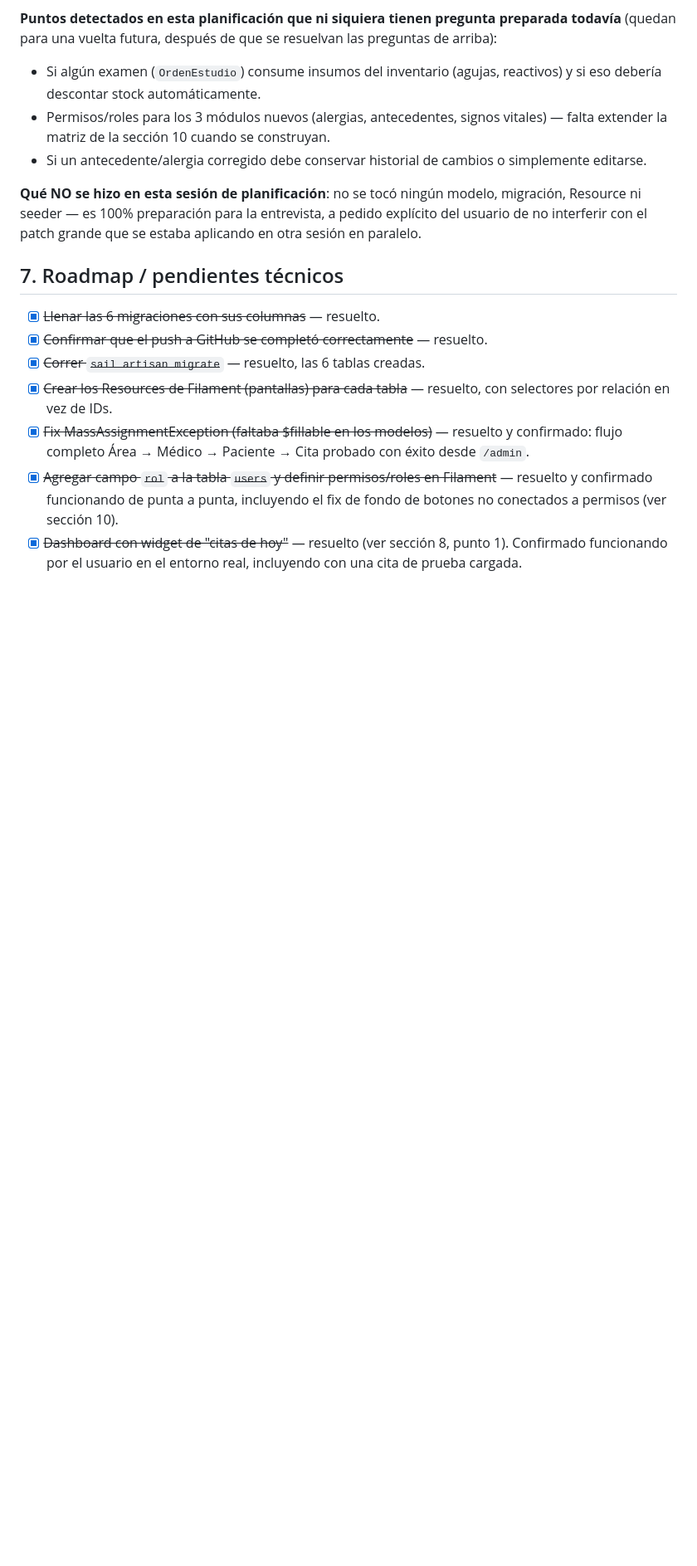
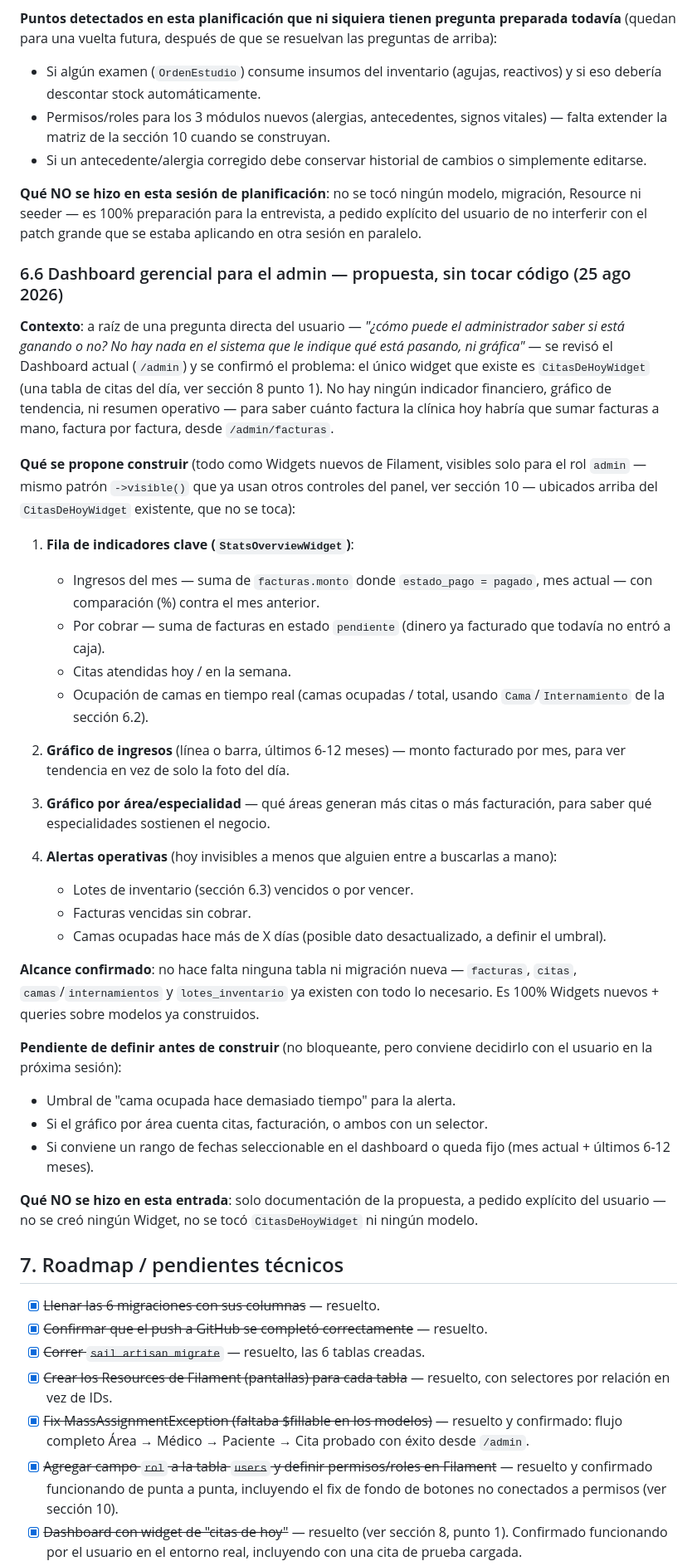
Before and after one commit to isra16class-byte/clinica-benites, a Markdown page: MEMORIA.md, the part around one of its changes. Shown at 83% size. GitHub-like rendering; blank space fills up the shorter version.

Commit message:
docs: propuesta de Dashboard gerencial para el admin (sección 6.6)
El usuario preguntó cómo puede el administrador saber si la clínica
está ganando o no, dado que el Dashboard actual solo muestra la tabla
de Citas de hoy, sin ningún indicador financiero ni gráfico.

Se documenta una propuesta (solo documentación, sin tocar código):
- Fila de indicadores clave (ingresos del mes vs. anterior, por
  cobrar, citas atendidas, ocupación de camas)
- Gráfico de ingresos por mes (6-12 meses)
- Gráfico por área/especialidad
- Alertas operativas (inventario por vencer, facturas vencidas, camas
  ocupadas hace demasiado tiempo)

No hace falta ninguna tabla ni migración nueva, todo usa modelos que
ya existen (Factura, Cita, Cama/Internamiento, LoteInventario).

Ver sección 6.6 de MEMORIA.md para el detalle completo.

```diff
--- a/MEMORIA.md
+++ b/MEMORIA.md
@@ -383,6 +385,36 @@ Orden sugerido para construirlos (por seguridad del paciente primero, y porque a
 
 **Qué NO se hizo en esta sesión de planificación**: no se tocó ningún modelo, migración, Resource ni seeder — es 100% preparación para la entrevista, a pedido explícito del usuario de no interferir con el patch grande que se estaba aplicando en otra sesión en paralelo.
 
+### 6.6 Dashboard gerencial para el admin — propuesta, sin tocar código (25 ago 2026)
+
+**Contexto**: a raíz de una pregunta directa del usuario — *"¿cómo puede el administrador saber si está ganando o no? No hay nada en el sistema que le indique qué está pasando, ni gráfica"* — se revisó el Dashboard actual (`/admin`) y se confirmó el problema: el único widget que existe es `CitasDeHoyWidget` (una tabla de citas del día, ver sección 8 punto 1). No hay ningún indicador financiero, gráfico de tendencia, ni resumen operativo — para saber cuánto factura la clínica hoy habría que sumar facturas a mano, factura por factura, desde `/admin/facturas`.
+
+**Qué se propone construir** (todo como Widgets nuevos de Filament, visibles solo para el rol `admin` — mismo patrón `->visible()` que ya usan otros controles del panel, ver sección 10 — ubicados arriba del `CitasDeHoyWidget` existente, que no se toca):
+
+1. **Fila de indicadores clave (`StatsOverviewWidget`)**:
+   - Ingresos del mes — suma de `facturas.monto` donde `estado_pago = pagado`, mes actual — con comparación (%) contra el mes anterior.
+   - Por cobrar — suma de facturas en estado `pendiente` (dinero ya facturado que todavía no entró a caja).
+   - Citas atendidas hoy / en la semana.
+   - Ocupación de camas en tiempo real (camas ocupadas / total, usando `Cama`/`Internamiento` de la sección 6.2).
+
+2. **Gráfico de ingresos** (línea o barra, últimos 6-12 meses) — monto facturado por mes, para ver tendencia en vez de solo la foto del día.
+
+3. **Gráfico por área/especialidad** — qué áreas generan más citas o más facturación, para saber qué especialidades sostienen el negocio.
+
+4. **Alertas operativas** (hoy invisibles a menos que alguien entre a buscarlas a mano):
+   - Lotes de inventario (sección 6.3) vencidos o por vencer.
+   - Facturas vencidas sin cobrar.
+   - Camas ocupadas hace más de X días (posible dato desactualizado, a definir el umbral).
+
+**Alcance confirmado**: no hace falta ninguna tabla ni migración nueva — `facturas`, `citas`, `camas`/`internamientos` y `lotes_inventario` ya existen con todo lo necesario. Es 100% Widgets nuevos + queries sobre modelos ya construidos.
+
+**Pendiente de definir antes de construir** (no bloqueante, pero conviene decidirlo con el usuario en la próxima sesión):
+- Umbral de "cama ocupada hace demasiado tiempo" para la alerta.
+- Si el gráfico por área cuenta citas, facturación, o ambos con un selector.
+- Si conviene un rango de fechas seleccionable en el dashboard o queda fijo (mes actual + últimos 6-12 meses).
+
+**Qué NO se hizo en esta entrada**: solo documentación de la propuesta, a pedido explícito del usuario — no se creó ningún Widget, no se tocó `CitasDeHoyWidget` ni ningún modelo.
+
 ## 7. Roadmap / pendientes técnicos
 
 - [x] ~~Llenar las 6 migraciones con sus columnas~~ — resuelto.
```
Also changed, not shown: other parts of MEMORIA.md (+3 -1 lines), CHANGELOG.md (+9 -0 lines).
